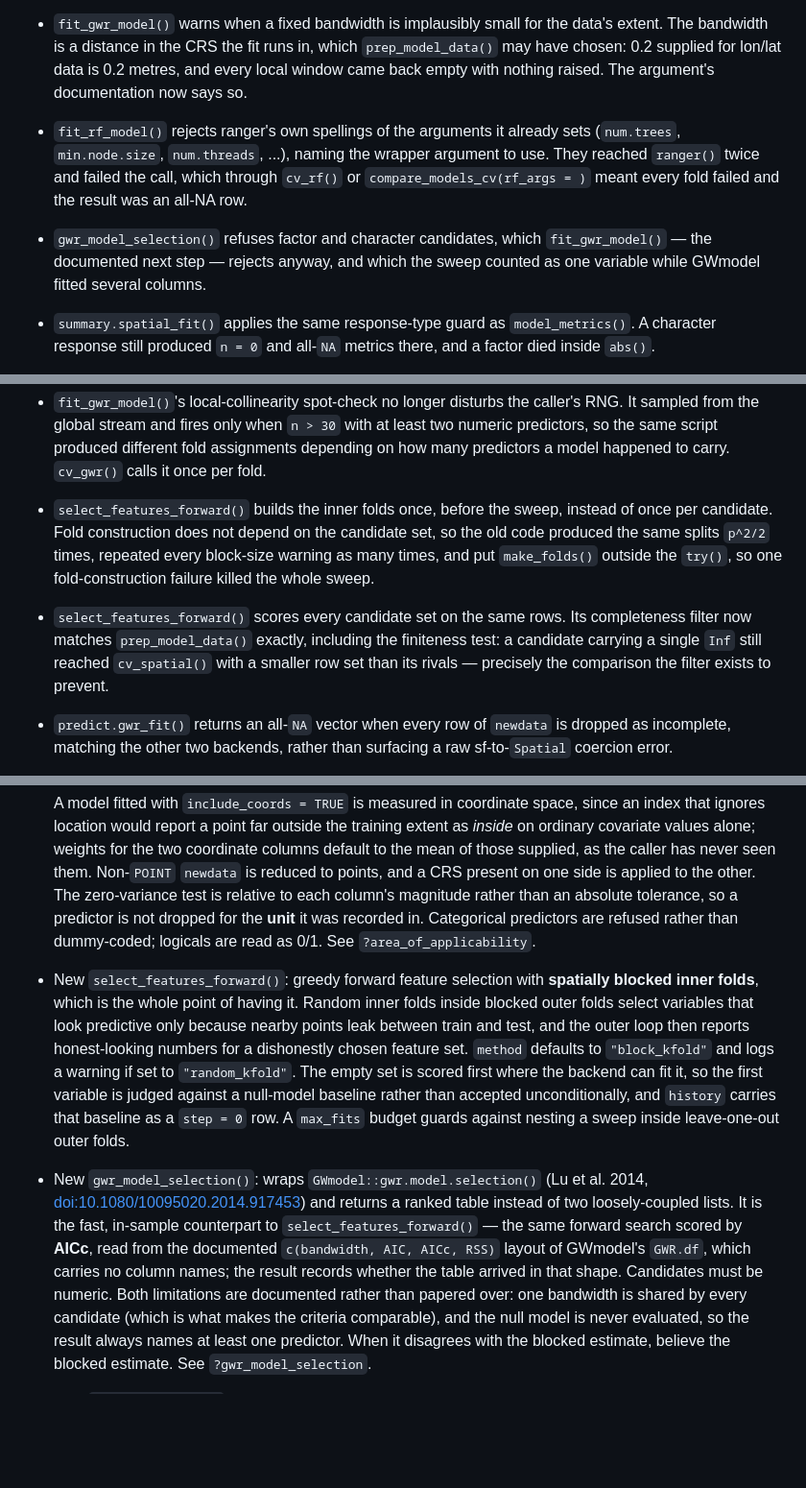
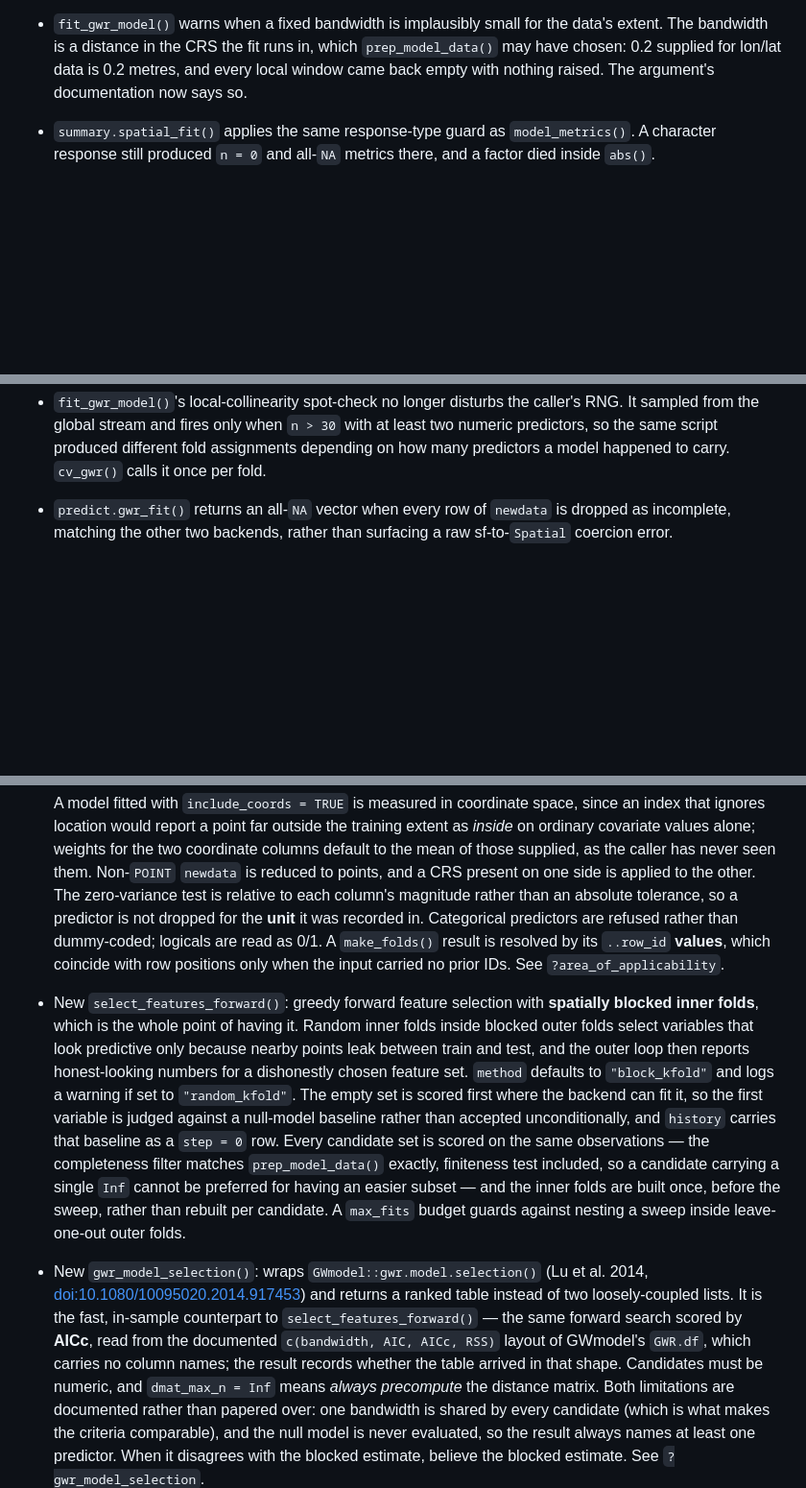
Before and after one commit to elkronos/gis_modeling_toolkit, a Markdown page: NEWS.md, 3 parts joined by grey strips. Shown at 96% size. Drawn GitHub-style; blank space fills up the shorter version.

```diff
--- a/NEWS.md
+++ b/NEWS.md
@@ -670,16 +668,6 @@ reproductions.
   metres, and every local window came back empty with nothing raised. The
   argument's documentation now says so.
 
-* `fit_rf_model()` rejects ranger's own spellings of the arguments it already
-  sets (`num.trees`, `min.node.size`, `num.threads`, ...), naming the wrapper
-  argument to use. They reached `ranger()` twice and failed the call, which
-  through `cv_rf()` or `compare_models_cv(rf_args = )` meant every fold failed
-  and the result was an all-NA row.
-
-* `gwr_model_selection()` refuses factor and character candidates, which
-  `fit_gwr_model()` — the documented next step — rejects anyway, and which the
-  sweep counted as one variable while GWmodel fitted several columns.
-
 * `summary.spatial_fit()` applies the same response-type guard as
   `model_metrics()`. A character response still produced `n = 0` and all-`NA`
   metrics there, and a factor died inside `abs()`.
@@ -898,18 +871,6 @@ reproductions.
   with at least two numeric predictors, so the same script produced different
   fold assignments depending on how many predictors a model happened to carry.
   `cv_gwr()` calls it once per fold.
-
-* `select_features_forward()` builds the inner folds once, before the sweep,
-  instead of once per candidate. Fold construction does not depend on the
-  candidate set, so the old code produced the same splits `p^2/2` times, repeated
-  every block-size warning as many times, and put `make_folds()` outside the
-  `try()`, so one fold-construction failure killed the whole sweep.
-
-* `select_features_forward()` scores every candidate set on the same rows. Its
-  completeness filter now matches `prep_model_data()` exactly, including the
-  finiteness test: a candidate carrying a single `Inf` still reached
-  `cv_spatial()` with a smaller row set than its rivals — precisely the
-  comparison the filter exists to prevent.
 
 * `predict.gwr_fit()` returns an all-`NA` vector when every row of `newdata` is
   dropped as incomplete, matching the other two backends, rather than surfacing
@@ -1134,6 +1099,8 @@ reproductions.
   relative to each column's magnitude rather than an absolute tolerance, so a
   predictor is not dropped for the **unit** it was recorded in. Categorical
   predictors are refused rather than dummy-coded; logicals are read as 0/1.
+  A `make_folds()` result is resolved by its `..row_id` **values**, which
+  coincide with row positions only when the input carried no prior IDs.
   See `?area_of_applicability`.
 
 * New `select_features_forward()`: greedy forward feature selection with
@@ -1145,8 +1112,12 @@ reproductions.
   to `"random_kfold"`. The empty set is scored first where the backend can fit
   it, so the first variable is judged against a null-model baseline rather than
   accepted unconditionally, and `history` carries that baseline as a `step = 0`
-  row. A `max_fits` budget guards against nesting a sweep inside leave-one-out
-  outer folds.
+  row. Every candidate set is scored on the same observations — the
+  completeness filter matches `prep_model_data()` exactly, finiteness test
+  included, so a candidate carrying a single `Inf` cannot be preferred for
+  having an easier subset — and the inner folds are built once, before the
+  sweep, rather than rebuilt per candidate. A `max_fits` budget guards against
+  nesting a sweep inside leave-one-out outer folds.
 
 * New `gwr_model_selection()`: wraps `GWmodel::gwr.model.selection()` (Lu et al.
   2014, <doi:10.1080/10095020.2014.917453>) and returns a ranked table instead
@@ -1154,7 +1125,8 @@ reproductions.
   `select_features_forward()` — the same forward search scored by **AICc**,
   read from the documented `c(bandwidth, AIC, AICc, RSS)` layout of GWmodel's
   `GWR.df`, which carries no column names; the result records whether the table
-  arrived in that shape. Candidates must be numeric. Both limitations are
+  arrived in that shape. Candidates must be numeric, and `dmat_max_n = Inf`
+  means *always precompute* the distance matrix. Both limitations are
   documented rather than papered over: one bandwidth is shared by every
   candidate (which is what makes the criteria comparable), and the null model
   is never evaluated, so the result always names at least one predictor. When
```
Also changed, not shown: other parts of NEWS.md (+13 -28 lines).
